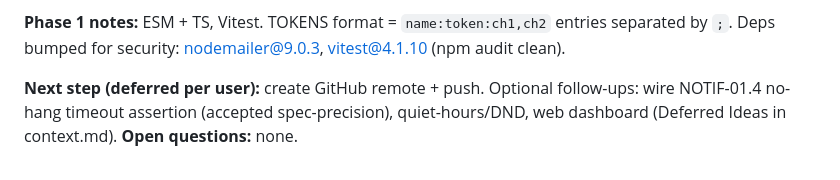
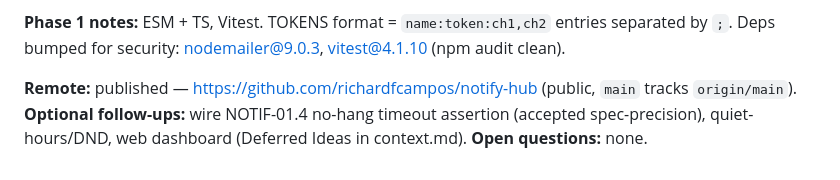
Before and after one commit to richardfcampos/notify-hub, a Markdown page: .specs/STATE.md, the part around the change. Drawn GitHub-style.

Commit message:
docs(specs): record published github remote

```diff
--- a/.specs/STATE.md
+++ b/.specs/STATE.md
@@ -41,5 +41,6 @@ Self-hosted, free, multi-channel notification gateway (Docker + Redis queue). To
 
 **Phase 1 notes:** ESM + TS, Vitest. TOKENS format = `name:token:ch1,ch2` entries separated by `;`. Deps bumped for security: nodemailer@9.0.3, vitest@4.1.10 (npm audit clean).
 
-**Next step (deferred per user):** create GitHub remote + push. Optional follow-ups: wire NOTIF-01.4 no-hang timeout assertion (accepted spec-precision), quiet-hours/DND, web dashboard (Deferred Ideas in context.md).
+**Remote:** published — https://github.com/richardfcampos/notify-hub (public, `main` tracks `origin/main`).
+**Optional follow-ups:** wire NOTIF-01.4 no-hang timeout assertion (accepted spec-precision), quiet-hours/DND, web dashboard (Deferred Ideas in context.md).
 **Open questions:** none.
```
